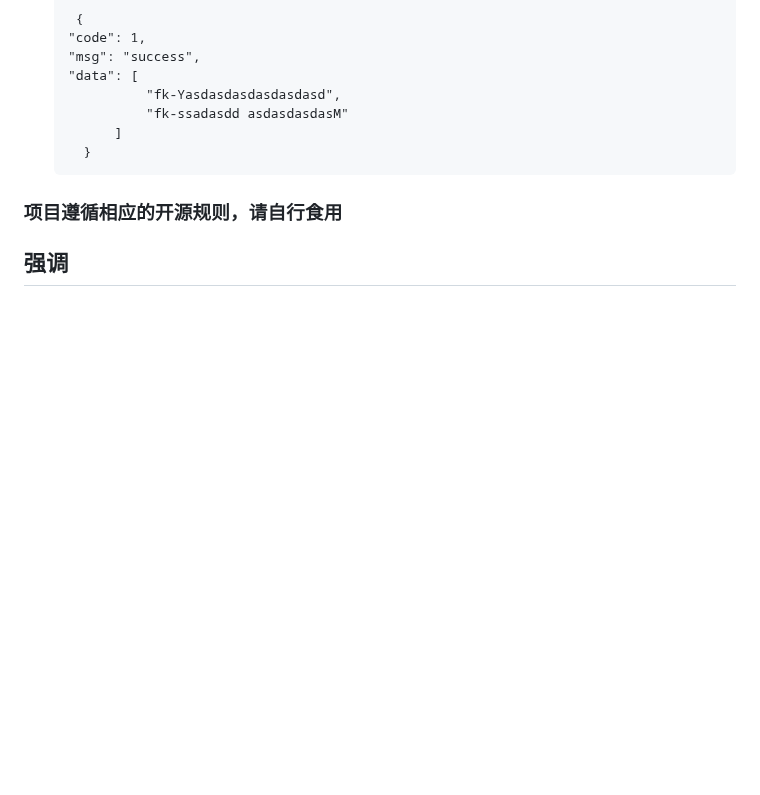
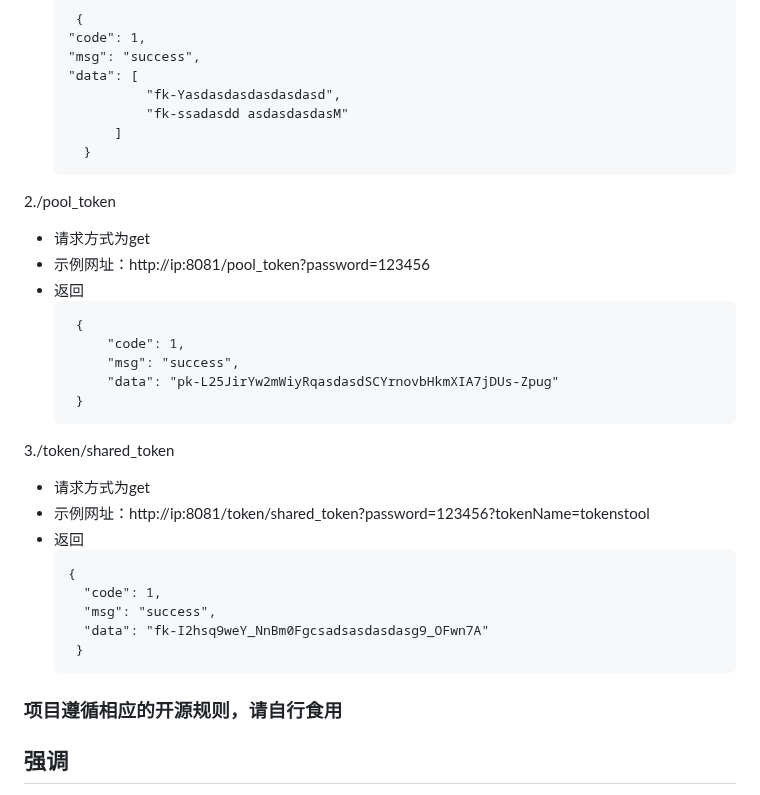
Before and after one commit to Yanyutin753/PandoraNext-TokensTool, a Markdown page: README.md, the part around the change. Drawn GitHub-style; blank space fills up the shorter version.

Commit message:
更新4.4，更新tokensTool接口说明

````diff
--- a/README.md
+++ b/README.md
@@ -368,6 +368,30 @@ docker-compose up -d
       }
      ```
 
+2./pool_token
+   * 请求方式为get
+   * 示例网址：http://ip:8081/pool_token?password=123456
+   * 返回
+     ```
+      {
+          "code": 1,
+          "msg": "success",
+          "data": "pk-L25JirYw2mWiyRqasdasdSCYrnovbHkmXIA7jDUs-Zpug"
+      }
+     ```
+
+3./token/shared_token
+   * 请求方式为get
+   * 示例网址：http://ip:8081/token/shared_token?password=123456?tokenName=tokenstool
+   * 返回
+     ```
+     {
+       "code": 1,
+       "msg": "success",
+       "data": "fk-I2hsq9weY_NnBm0Fgcsadsasdasdasg9_OFwn7A"
+      }
+     ```
+
 ### 项目遵循相应的开源规则，请自行食用
 
 
````
